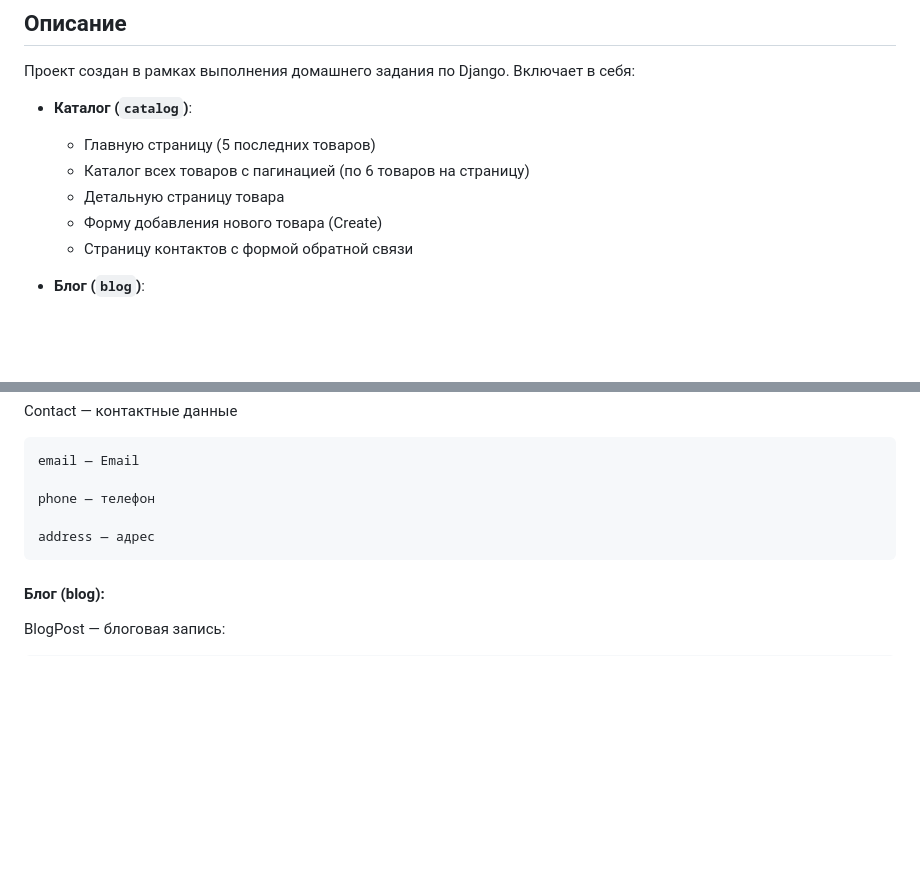
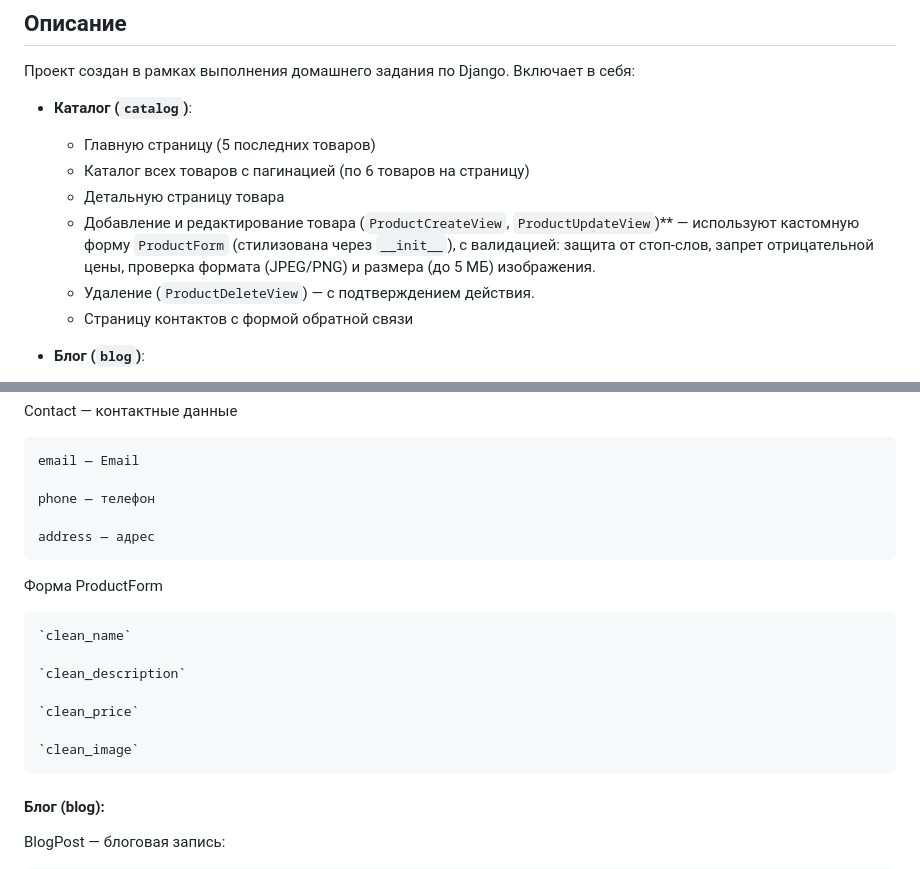
Before and after one commit to yulechka944992/DjangoHomework, a Markdown page: README.md, 2 parts joined by grey strips. Rendered like a GitHub page; blank space fills up the shorter version.

```diff
--- a/README.md
+++ b/README.md
@@ -12,7 +12,8 @@
   - Главную страницу (5 последних товаров)
   - Каталог всех товаров с пагинацией (по 6 товаров на страницу)
   - Детальную страницу товара
-  - Форму добавления нового товара (Create)
+  - Добавление и редактирование товара (`ProductCreateView`, `ProductUpdateView`)** — используют кастомную форму `ProductForm` (стилизована через `__init__`), с валидацией: защита от стоп-слов, запрет отрицательной цены, проверка формата (JPEG/PNG) и размера (до 5 МБ) изображения.
+  - Удаление (`ProductDeleteView`) — с подтверждением действия.
   - Страницу контактов с формой обратной связи
 
 - **Блог (`blog`)**:
@@ -187,6 +188,16 @@ Contact — контактные данные
 
     address — адрес
 
+Форма ProductForm
+
+    `clean_name`
+
+    `clean_description`
+
+    `clean_price`
+
+    `clean_image`
+
 #### Блог (blog):
 
 BlogPost — блоговая запись:
```
